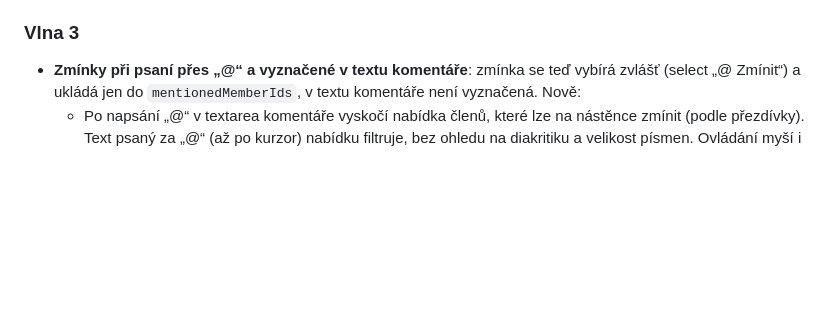
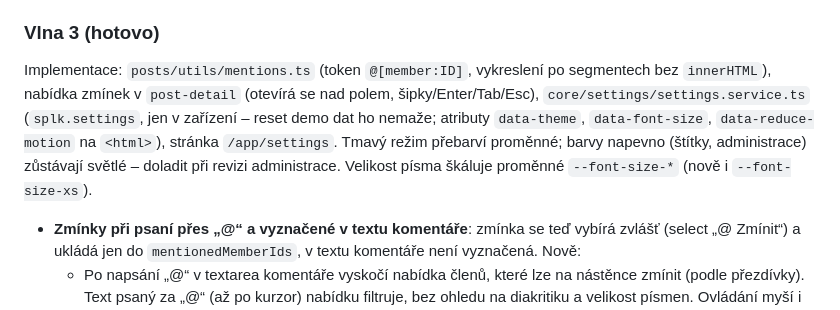
Before and after one commit to folklorista/splk, a Markdown page: docs/03-postup-vyvoje.md, the part around the change. Drawn GitHub-style; blank space fills up the shorter version.

Commit message:
docs: mark wave 3 as done

```diff
--- a/docs/03-postup-vyvoje.md
+++ b/docs/03-postup-vyvoje.md
@@ -258,7 +258,9 @@ Implementace: `utils/event-filters.ts` (filtry, počty odpovědí jen pro výbor
 - **Administrace v bottom nav pro administrátora** (`/app/admin`), běžní členové ji nevidí.
 - **Unikátní přezdívky**: při změně přezdívky na profilu (a v administraci) ověřit, že ji nemá nikdo jiný – jinak by se zmínky nedaly rozlišit.
 
-### Vlna 3
+### Vlna 3 (hotovo)
+
+Implementace: `posts/utils/mentions.ts` (token `@[member:ID]`, vykreslení po segmentech bez `innerHTML`), nabídka zmínek v `post-detail` (otevírá se nad polem, šipky/Enter/Tab/Esc), `core/settings/settings.service.ts` (`splk.settings`, jen v zařízení – reset demo dat ho nemaže; atributy `data-theme`, `data-font-size`, `data-reduce-motion` na `<html>`), stránka `/app/settings`. Tmavý režim přebarví proměnné; barvy napevno (štítky, administrace) zůstávají světlé – doladit při revizi administrace. Velikost písma škáluje proměnné `--font-size-*` (nově i `--font-size-xs`).
 
 - **Zmínky při psaní přes „@“ a vyznačené v textu komentáře**: zmínka se teď vybírá zvlášť (select „@ Zmínit“) a ukládá jen do `mentionedMemberIds`, v textu komentáře není vyznačená. Nově:
   - Po napsání „@“ v textarea komentáře vyskočí nabídka členů, které lze na nástěnce zmínit (podle přezdívky). Text psaný za „@“ (až po kurzor) nabídku filtruje, bez ohledu na diakritiku a velikost písmen. Ovládání myší i klávesnicí (šipky, Enter vybere, Esc zavře). Select „@ Zmínit“ odpadne.
```
